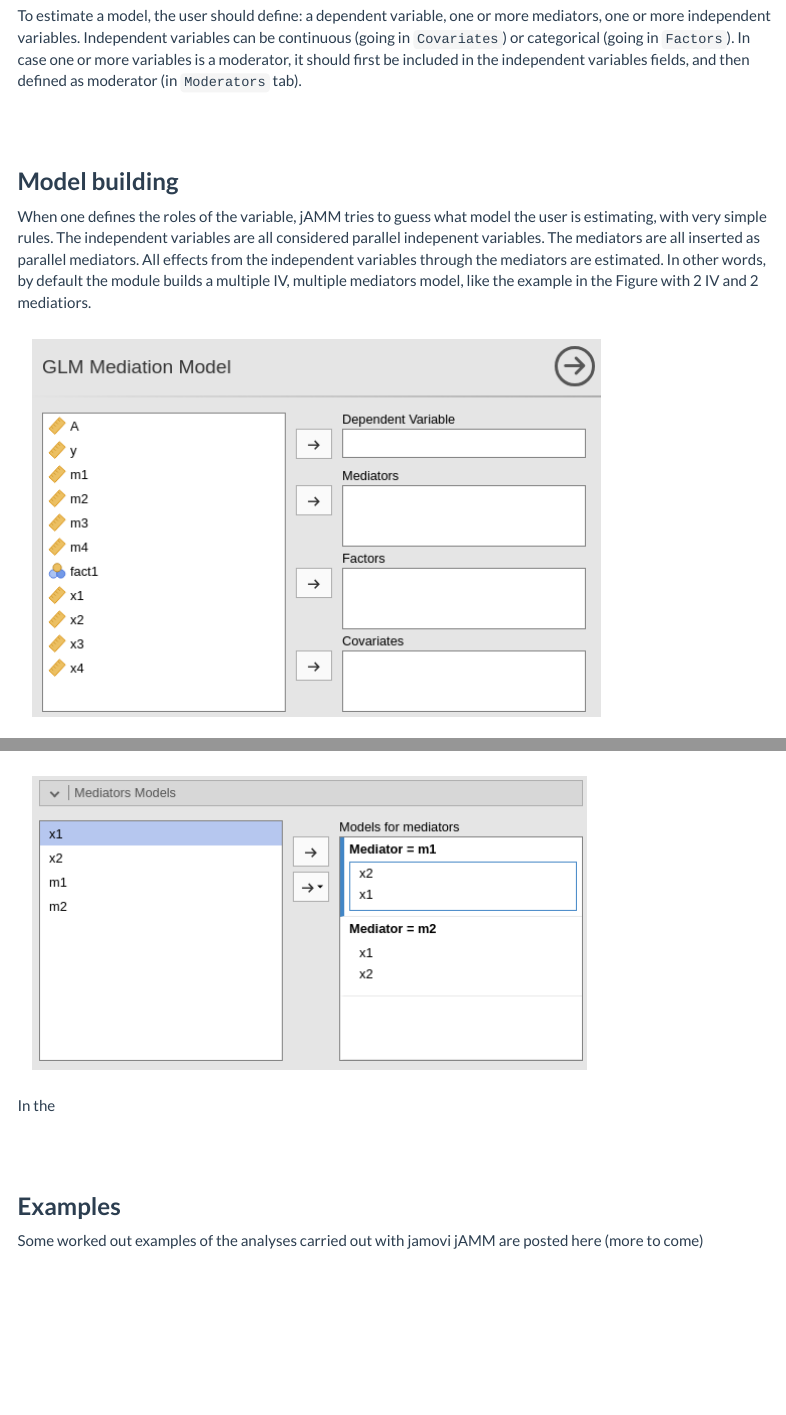
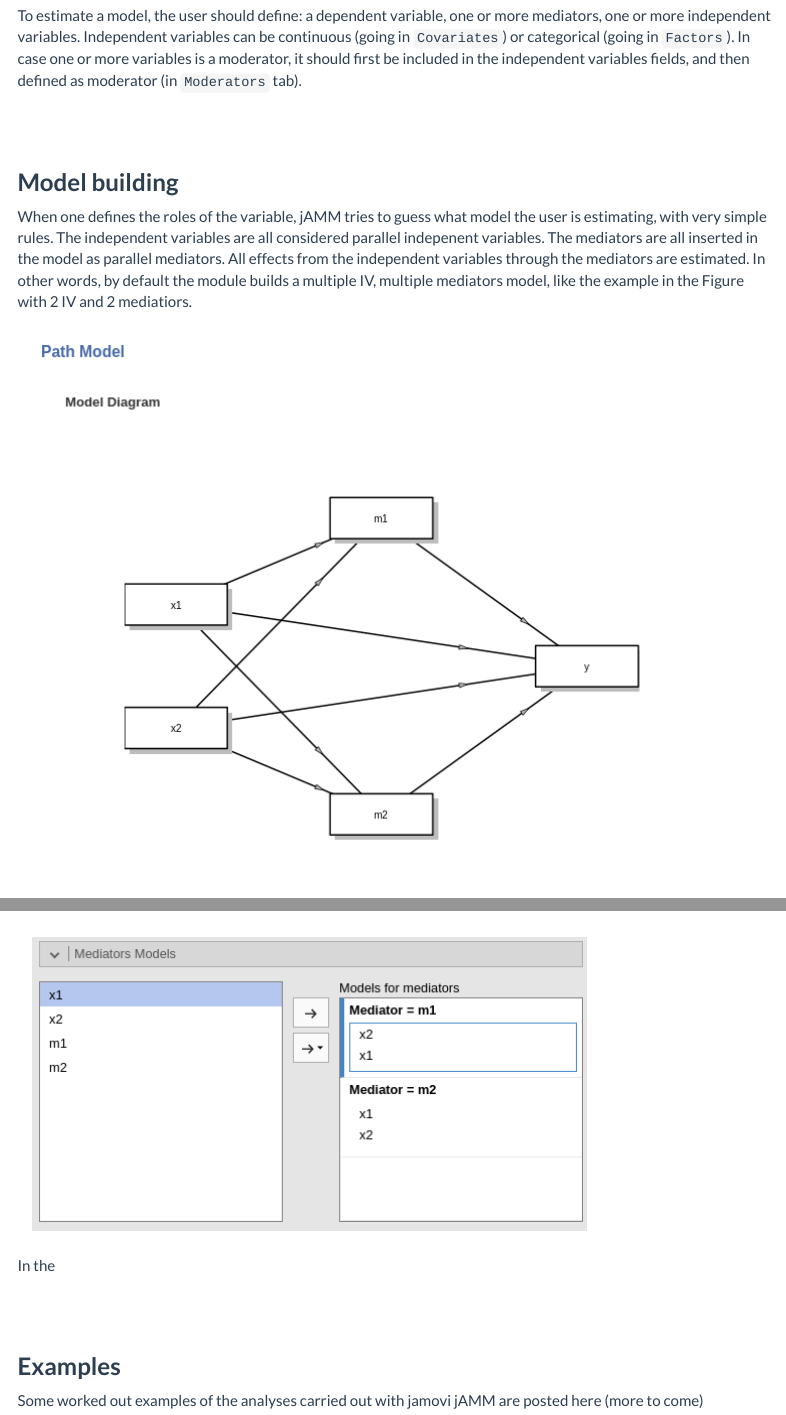
Before and after one commit to mcfanda/jamm_docs, an R Markdown document (docssource/glm.Rmd): the page in a window 1100 px wide, from 1190 px down before the commit and from 1240 px down after it, so that both start at the same text, and a second part further down, joined at a grey line. Rendered offline with R 4.5, knitr and Pandoc, with nearby package versions; menus at the side of the page are left out.

Commit message:
main docs

```diff
--- a/docssource/glm.Rmd
+++ b/docssource/glm.Rmd
@@ -32,9 +34,9 @@ To estimate a model, the user should define: a dependent variable, one or more m
 
 # Model building
 
-When one defines the roles of the variable, jAMM tries to guess what model the user is estimating, with very simple rules. The independent variables are all considered parallel indepenent variables. The mediators are all inserted as parallel mediators. All effects from the independent variables through the mediators are estimated. In other words, by default the module builds a multiple IV, multiple mediators model, like the example in the Figure with 2 IV and 2 mediatiors.
+When one defines the roles of the variable, jAMM tries to guess what model the user is estimating, with very simple rules. The independent variables are all considered parallel indepenent variables. The mediators are all inserted in the model as parallel mediators. All effects from the independent variables through the mediators are estimated. In other words, by default the module builds a multiple IV, multiple mediators model, like the example in the Figure with 2 IV and 2 mediatiors.
 
-<img src="glm/variables.png" class="img-responsive" alt="">
+<img src="glm/diagram1.png" class="img-responsive" alt="">
 
 The structure of the model can be changed in the `Mediators models` and `Full model` tabs.
 
```
Also changed, not shown: docssource/glm.Rmd (2 more changed lines), 3 other files.
